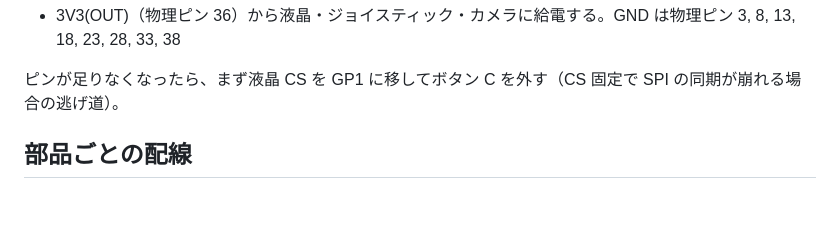
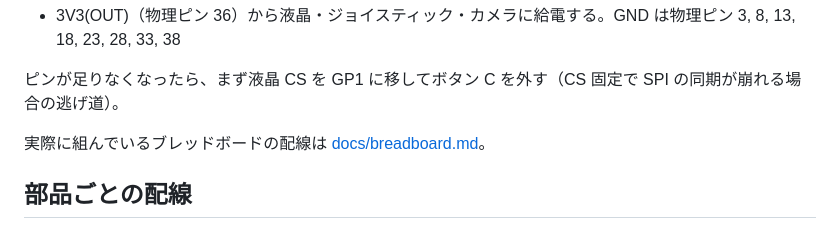
Before and after one commit to habakan/jitsu-in-pico, a Markdown page: docs/hardware.md, the part around the change. Drawn GitHub-style; blank space fills up the shorter version.

```diff
--- a/docs/hardware.md
+++ b/docs/hardware.md
@@ -44,6 +44,8 @@
 - 3V3(OUT)（物理ピン 36）から液晶・ジョイスティック・カメラに給電する。GND は物理ピン 3, 8, 13, 18, 23, 28, 33, 38
 
 ピンが足りなくなったら、まず液晶 CS を GP1 に移してボタン C を外す（CS 固定で SPI の同期が崩れる場合の逃げ道）。
+
+実際に組んでいるブレッドボードの配線は [docs/breadboard.md](breadboard.md)。
 
 ## 部品ごとの配線
 
```
Also changed, not shown: README.md (+1 -0 lines), docs/breadboard.md (added, +126 -0 lines).
